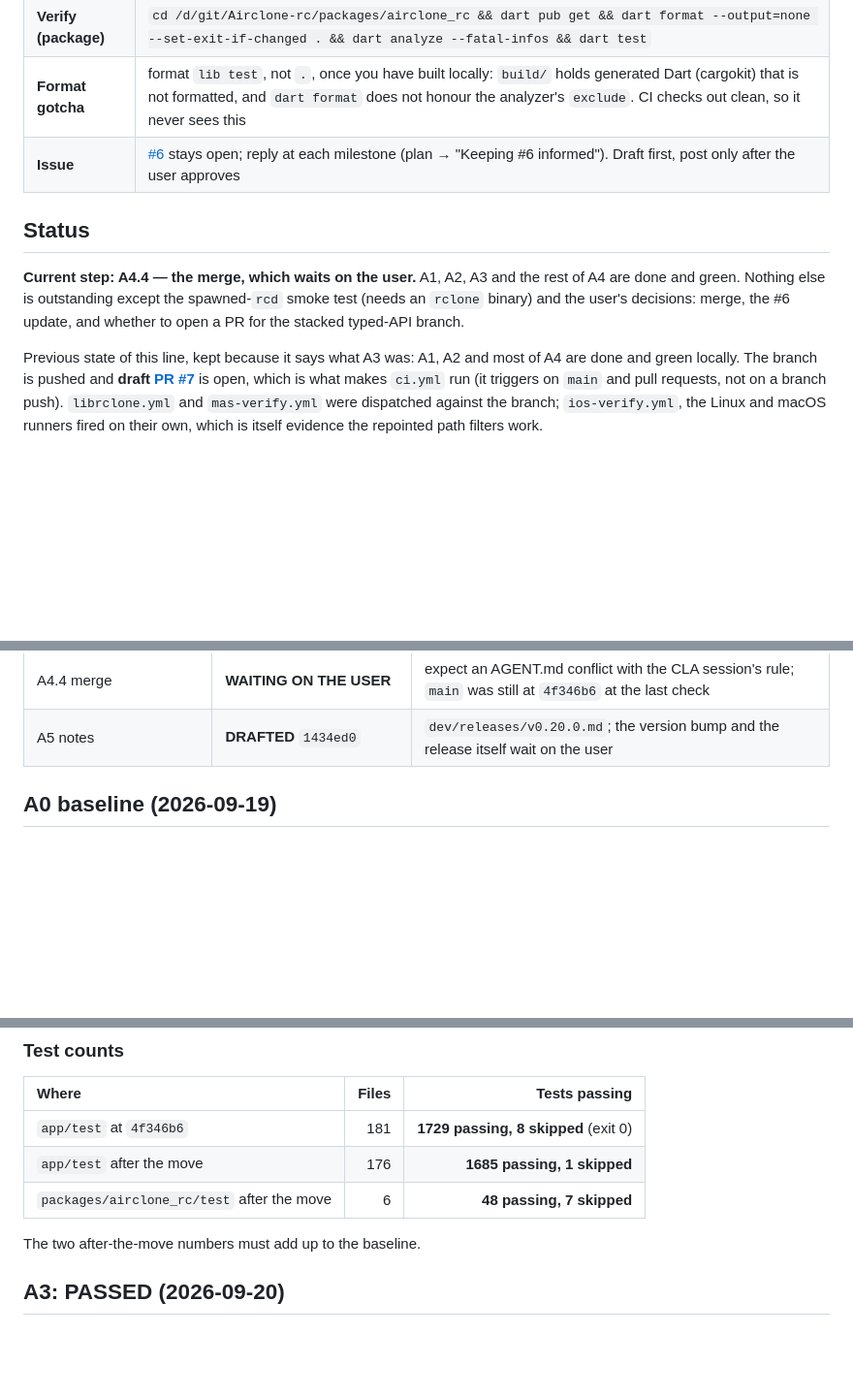
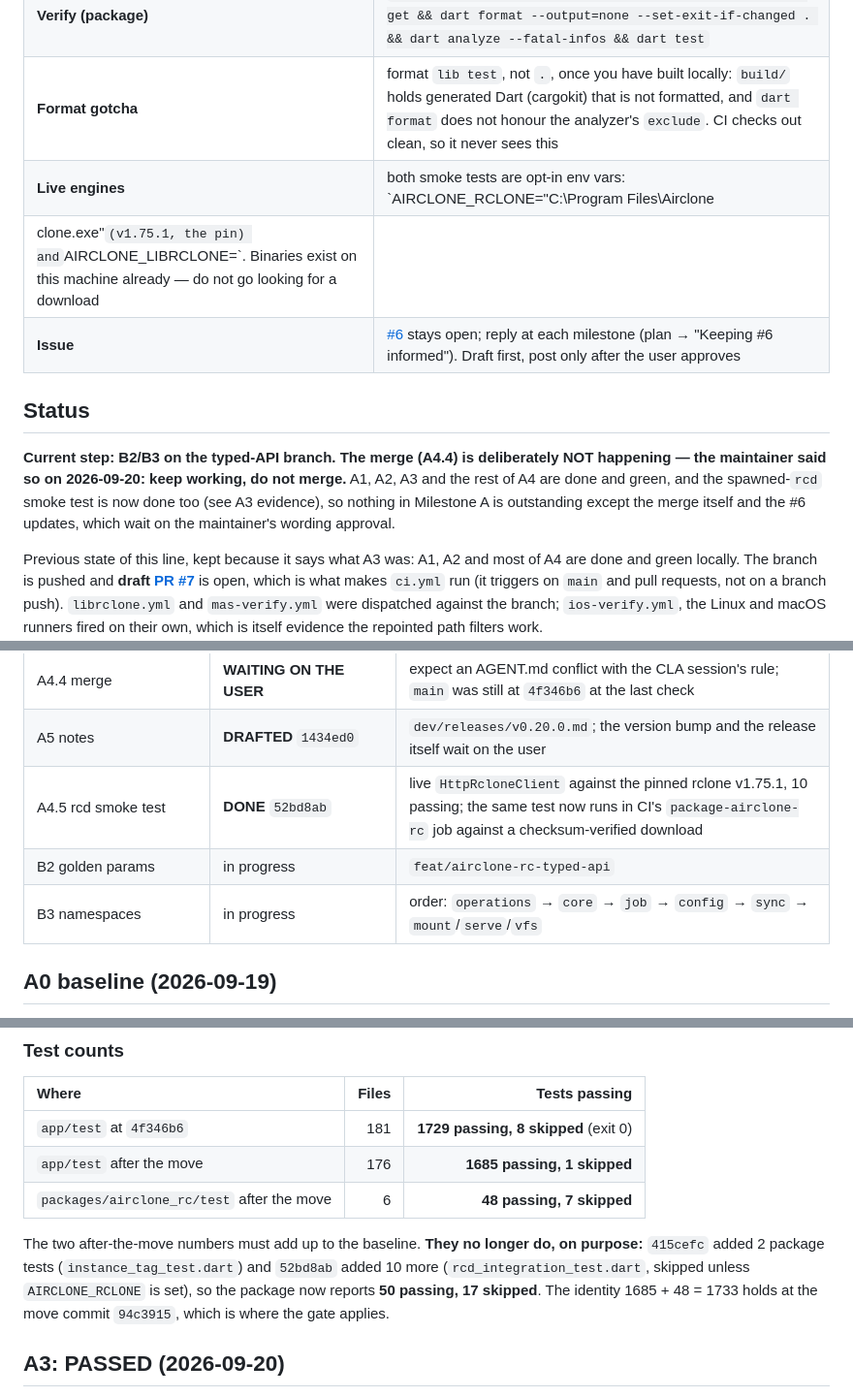
Before and after one commit to GigaionLLC/Airclone, a Markdown page: dev/plans/airclone-rc-progress.md, 3 parts joined by grey strips. Shown at 97% size. GitHub-like rendering; blank space fills up the shorter version.

Commit message:
docs(plan): the spawned engine is proven too, and there was a binary all along
Co-Authored-By: Claude Opus 5 <noreply@anthropic.com>

```diff
--- a/dev/plans/airclone-rc-progress.md
+++ b/dev/plans/airclone-rc-progress.md
@@ -22,14 +22,17 @@ stops mid-way can be replaced by one that reads only this file.
 | **Verify (app)** | `cd /d/git/Airclone-rc/app && flutter pub get && dart format --output=none --set-exit-if-changed lib test && flutter analyze && flutter test` |
 | **Verify (package)** | `cd /d/git/Airclone-rc/packages/airclone_rc && dart pub get && dart format --output=none --set-exit-if-changed . && dart analyze --fatal-infos && dart test` |
 | **Format gotcha** | format `lib test`, not `.`, once you have built locally: `build/` holds generated Dart (cargokit) that is not formatted, and `dart format` does not honour the analyzer's `exclude`. CI checks out clean, so it never sees this |
+| **Live engines** | both smoke tests are opt-in env vars: `AIRCLONE_RCLONE="C:\Program Files\Airclone
+clone.exe"` (v1.75.1, the pin) and `AIRCLONE_LIBRCLONE=<built librclone.dll>`. Binaries exist on this machine already — do not go looking for a download |
 | **Issue** | [#6](https://github.com/GigaionLLC/Airclone/issues/6) stays open; reply at each milestone (plan → "Keeping #6 informed"). Draft first, post only after the user approves |
 
 ## Status
 
-**Current step: A4.4 — the merge, which waits on the user.** A1, A2, A3 and the rest of A4
-are done and green. Nothing else is outstanding except the spawned-`rcd` smoke test (needs an
-`rclone` binary) and the user's decisions: merge, the #6 update, and whether to open a PR for
-the stacked typed-API branch.
+**Current step: B2/B3 on the typed-API branch. The merge (A4.4) is deliberately NOT happening
+— the maintainer said so on 2026-09-20: keep working, do not merge.** A1, A2, A3 and the rest
+of A4 are done and green, and the spawned-`rcd` smoke test is now done too (see A3 evidence),
+so nothing in Milestone A is outstanding except the merge itself and the #6 updates, which
+wait on the maintainer's wording approval.
 
 Previous state of this line, kept because it says what A3 was: A1, A2 and most of A4 are done and
 green locally. The branch is pushed and **draft [PR #7](https://github.com/GigaionLLC/Airclone/pull/7)**
@@ -61,6 +64,9 @@ and the user's approval to merge. Nothing merges without it.
 | A4.3 boundary docs | **DONE** `2de07e4` | `wiki/core/08` §3.0, AGENT.md, backlog row |
 | A4.4 merge | **WAITING ON THE USER** | expect an AGENT.md conflict with the CLA session's rule; `main` was still at `4f346b6` at the last check |
 | A5 notes | **DRAFTED** `1434ed0` | `dev/releases/v0.20.0.md`; the version bump and the release itself wait on the user |
+| A4.5 rcd smoke test | **DONE** `52bd8ab` | live `HttpRcloneClient` against the pinned rclone v1.75.1, 10 passing; the same test now runs in CI's `package-airclone-rc` job against a checksum-verified download |
+| B2 golden params | in progress | `feat/airclone-rc-typed-api` |
+| B3 namespaces | in progress | order: `operations` → `core` → `job` → `config` → `sync` → `mount`/`serve`/`vfs` |
 
 ## A0 baseline (2026-09-19)
 
@@ -82,7 +88,11 @@ and the user's approval to merge. Nothing merges without it.
 | `app/test` after the move | 176 | **1685 passing, 1 skipped** |
 | `packages/airclone_rc/test` after the move | 6 | **48 passing, 7 skipped** |
 
-The two after-the-move numbers must add up to the baseline.
+The two after-the-move numbers must add up to the baseline. **They no longer do, on purpose:**
+`415cefc` added 2 package tests (`instance_tag_test.dart`) and `52bd8ab` added 10 more
+(`rcd_integration_test.dart`, skipped unless `AIRCLONE_RCLONE` is set), so the package now
+reports **50 passing, 17 skipped**. The identity 1685 + 48 = 1733 holds at the move commit
+`94c3915`, which is where the gate applies.
 
 ## A3: PASSED (2026-09-20)
 
```
Also changed, not shown: other parts of dev/plans/airclone-rc-progress.md (+17 -4 lines).
